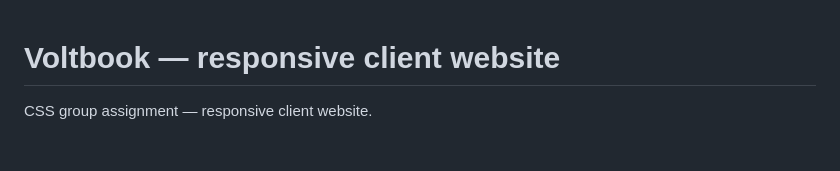
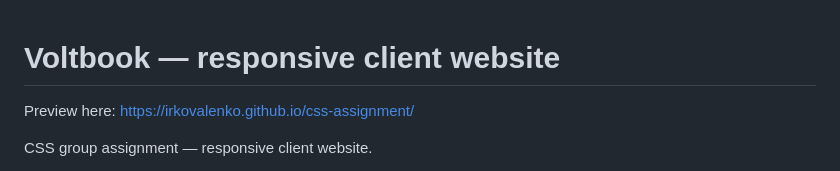
Before and after one commit to irkovalenko/css-assignment, a Markdown page: README.md, the part around the change. GitHub-like rendering; blank space fills up the shorter version.

Commit message:
Add preview link to README
Added a preview link for the Voltbook project.

```diff
--- a/README.md
+++ b/README.md
@@ -1,4 +1,6 @@
 # Voltbook — responsive client website
+
+Preview here: https://irkovalenko.github.io/css-assignment/
 
 CSS group assignment — responsive client website.
 
```
